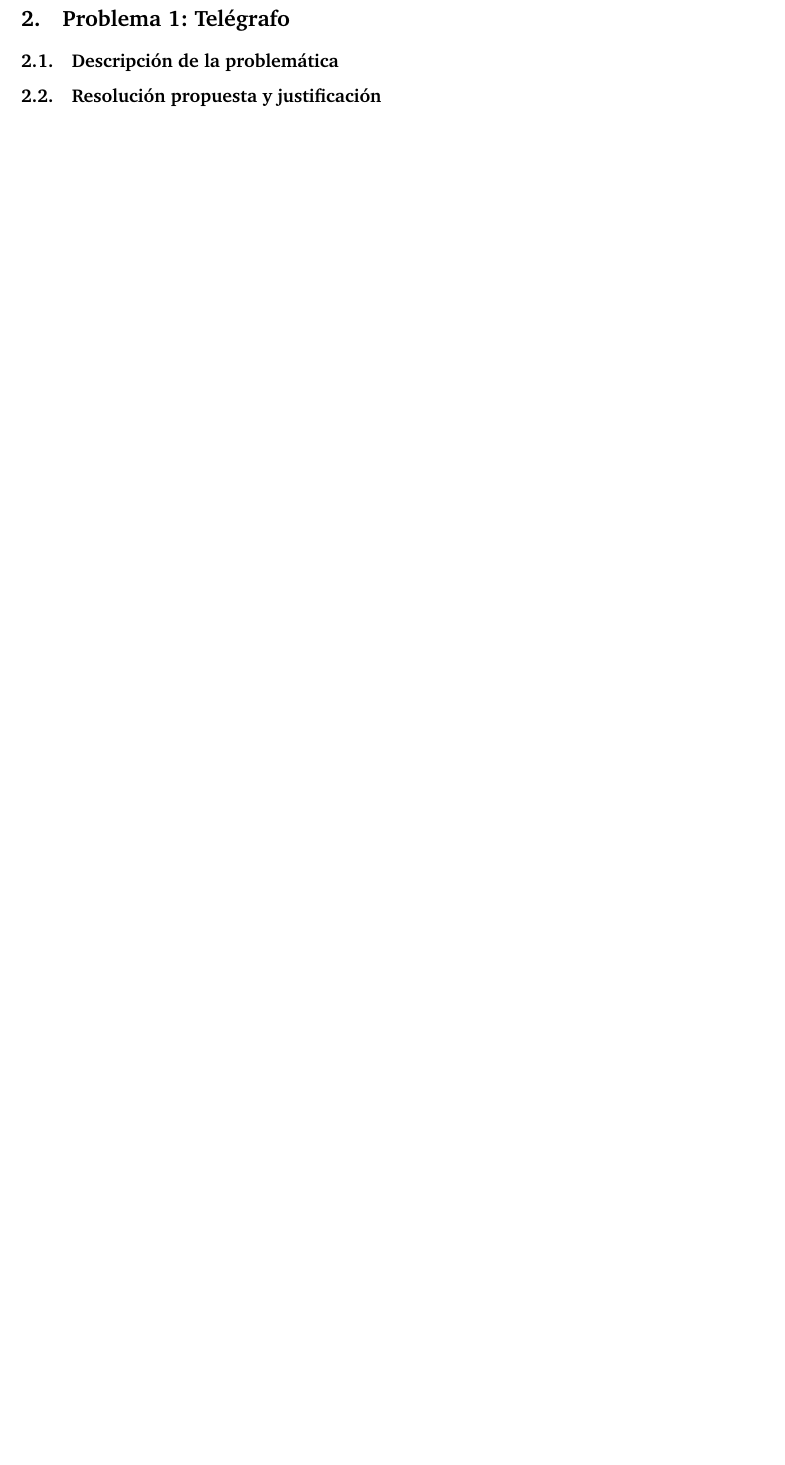
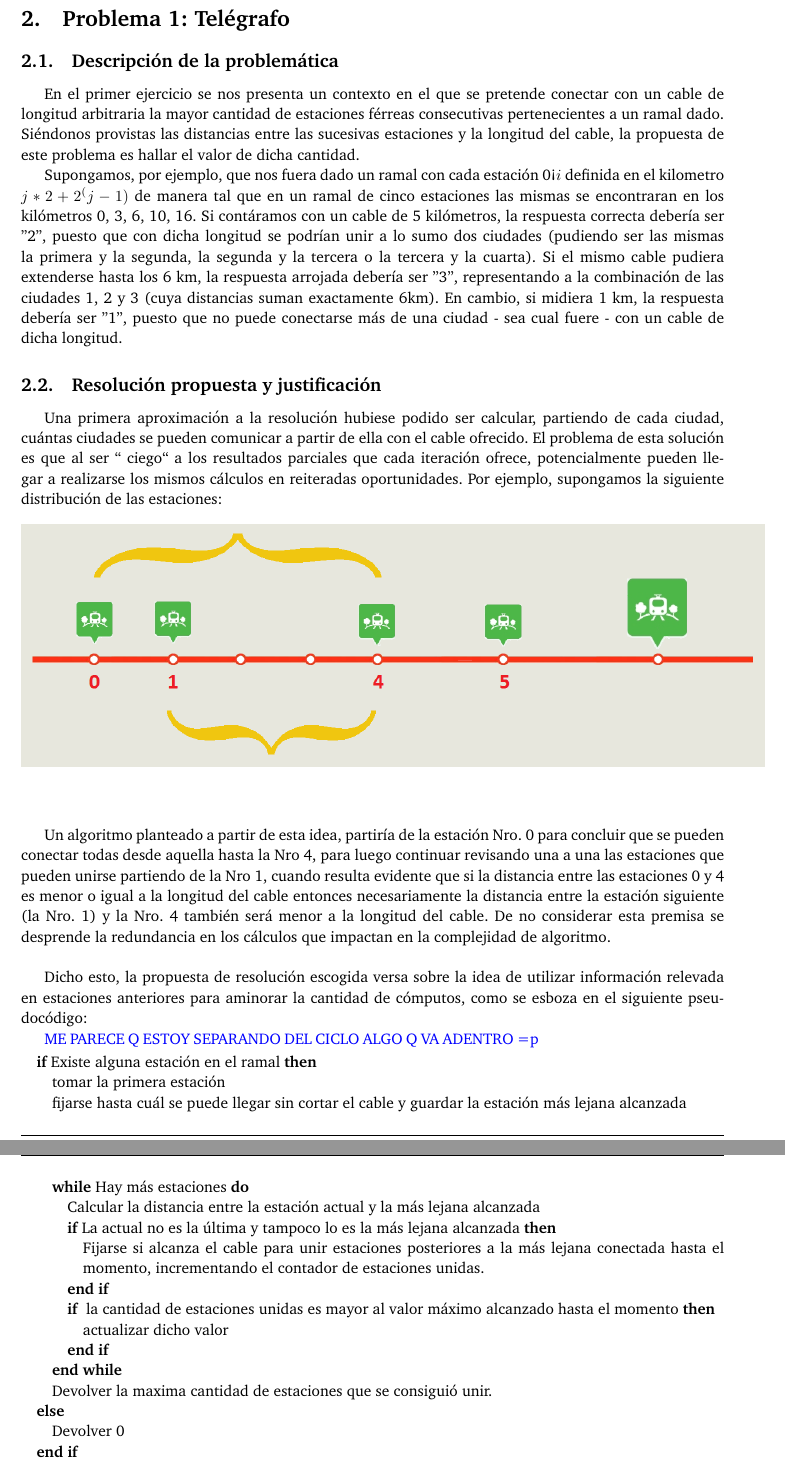
Before and after one commit to belenbouzon/AlgoritmosIII, a LaTeX paper (TP1/Informe/informe.tex, which reads TP1/Informe/Telegrafo.tex, TP1/Informe/page.layout.tex): part of page 4 of 6 before the commit and two parts of pages 4 and 5 of 7 after it, the two joined at a grey line, cut so that both start at the same text, the shorter picture padded with empty space. Compiled offline with pdfLaTeX.

Commit message:
Informe Ejercicio 1

```diff
--- a/TP1/Informe/Telegrafo.tex
+++ b/TP1/Informe/Telegrafo.tex
@@ -2,7 +2,72 @@
 
 \subsection{Descripci\'on de la problem\'atica}
 
+En el primer ejercicio se nos presenta un contexto en el que se pretende conectar con un cable de longitud arbitraria la mayor cantidad de estaciones férreas consecutivas pertenecientes a un ramal dado.
+Siéndonos provistas las distancias entre las sucesivas estaciones y la longitud del cable, la propuesta de este problema es hallar el valor de dicha cantidad.
+
+Supongamos, por ejemplo, que nos fuera dado un ramal con cada estación  0<$i$ definida en el kilometro $j*2+2^(j-1)$ de manera tal que en un ramal de cinco estaciones las mismas se encontraran en los kilómetros 0, 3, 6, 10, 16.
+Si contáramos con un cable de 5 kilómetros, la respuesta correcta debería ser "2", puesto que con dicha longitud se podrían unir a lo sumo dos ciudades (pudiendo ser las mismas la primera y la segunda, la segunda y la tercera o la tercera y la cuarta).
+Si el mismo cable pudiera extenderse hasta los 6 km, la respuesta arrojada debería ser "3", representando a la combinación de las ciudades 1, 2 y 3 (cuya distancias suman exactamente 6km).
+En cambio, si midiera 1 km, la respuesta debería ser "1", puesto que no puede conectarse más de una ciudad - sea cual fuere - con un cable de dicha longitud.
+
+
 \subsection{Resoluci\'on propuesta y justificaci\'on}
+Una primera aproximación a la resolución hubiese podido ser calcular, partiendo de cada ciudad, cuántas ciudades se pueden comunicar a partir de ella con el cable ofrecido. El problema de esta solución es que al ser `` ciego`` a los resultados parciales que cada iteración ofrece, potencialmente pueden llegar a realizarse los mismos cálculos en reiteradas oportunidades.
+Por ejemplo, supongamos la siguiente distribución de las estaciones:
+
+  \begin{figure}[h!]
+   \begin{center}
+ 	\includegraphics[scale=0.5]{imagenes/ej1/estaciones.png}
+	\label{estaciones}
+   \end{center}
+ \end{figure}
+
+Un algoritmo planteado a partir de esta idea, partiría de la estación Nro. 0 para concluir que se pueden conectar todas desde aquella hasta la Nro 4, para luego continuar revisando una a una las estaciones que pueden unirse partiendo de la Nro 1, cuando resulta evidente que si la distancia entre las estaciones  0 y 4 es menor o igual a la longitud del cable entonces necesariamente la distancia entre la estación siguiente (la Nro. 1) y la Nro. 4 también será menor a la longitud del cable. De no considerar esta premisa se desprende la redundancia en los cálculos que impactan en la complejidad de algoritmo. \\
+
+Dicho esto, la propuesta de resolución escogida versa sobre la idea de utilizar información relevada en estaciones anteriores para aminorar la cantidad de cómputos, como se esboza en el siguiente pseudocódigo:
+
+\textcolor{blue}{ME PARECE Q ESTOY SEPARANDO DEL CICLO ALGO Q VA ADENTRO =p}
+\begin{algorithmic}
+
+  \IF{Existe alguna estación en el ramal}
+    \STATE tomar la primera estación
+    \STATE fijarse hasta cuál se puede llegar sin cortar el cable y guardar la estación más lejana alcanzada
+    \WHILE{Hay más estaciones}
+	\STATE Calcular la distancia entre la estación actual y la más lejana alcanzada
+	\IF{La actual no es la última y tampoco lo es la más lejana alcanzada}
+		 \STATE Fijarse si alcanza el cable para unir estaciones posteriores a la más lejana conectada hasta el momento, incrementando el contador de estaciones unidas.
+	\ENDIF
+	\IF { la cantidad de estaciones unidas es mayor al valor máximo alcanzado hasta el momento}
+		\STATE actualizar dicho valor
+	\ENDIF
+   \ENDWHILE
+   \STATE Devolver la maxima cantidad de estaciones que se consiguió unir.
+  \ELSE
+    \STATE Devolver 0
+  \ENDIF
+\end{algorithmic}
+
+Este procedimiento resolve adecuadamente el problema propuesto porque calcula para cada ciudad inicial la máxima cantidad de ciudades que pueden ser recorridas y lo realiza con una cota de complejidad de O(n).\\
+
+
+%
+%Fijarse si el ramal tiene alguna estacion
+%Si tiene:
+%	Tomar primera estación
+%	Fijarse hasta cuál puede unirse con la longitud del cable dada.
+%
+%	Mientras haya más estaciones
+%		Calcular la distancia entre la estación actual y la más lejana alcanzada
+%		Si la actual no es la última & la más lejana alcanzada no es la última
+%			Fijarse si alcanza el cable para unir estaciones posteriores a la más lejana conectada hasta el momento
+%			incrementando el contador de estaciones unidas.
+%		Si la cantidad de estaciones unidas es mayor al valor máximo alcanzado hasta el momento, actualizar dicho 		valor.
+%
+%	Devolver la maxima cantidad de estaciones que se consiguió unir.
+%
+%Si no tiene
+%	Devolver 0
+
 
 \subsection{An\'alisis de la complejidad}
 
--- a/TP1/Informe/informe.tex
+++ b/TP1/Informe/informe.tex
@@ -3,12 +3,12 @@
 \usepackage[utf8]{inputenc}
 \usepackage{charter}   % tipografia
 \usepackage{graphicx}
-
-
+\usepackage{algorithmic}
+\usepackage{amsmath}
+%\usepackage{algorithm}
+%\usepackage[noend]{algpseudocode}
 
 \usepackage[bookmarks = true, colorlinks=true, linkcolor = black, citecolor = black, menucolor = black, urlcolor = blue]{hyperref}
-
-
 
 
 %\usepackage{makeidx}
--- a/TP1/Informe/page.layout.tex
+++ b/TP1/Informe/page.layout.tex
@@ -7,7 +7,7 @@
 \fancyhf{}
 
 \fancyhead[LO]{Sección \rightmark} % \thesection\
-\fancyfoot[LO]{\small{Agustina Aldasoro, Francisco Noriega, Ezequiel Zimenspitz, Brian Zuker}}
+\fancyfoot[LO]{\small{}}
 \fancyfoot[RO]{\thepage}
 \renewcommand{\headrulewidth}{0.5pt}
 \renewcommand{\footrulewidth}{0.5pt}
```
Also changed, not shown: TP1/Informe/imagenes/ej1/estaciones.png (added), TP1/Informe/informe.tex (5 more changed lines), 20 other files.
